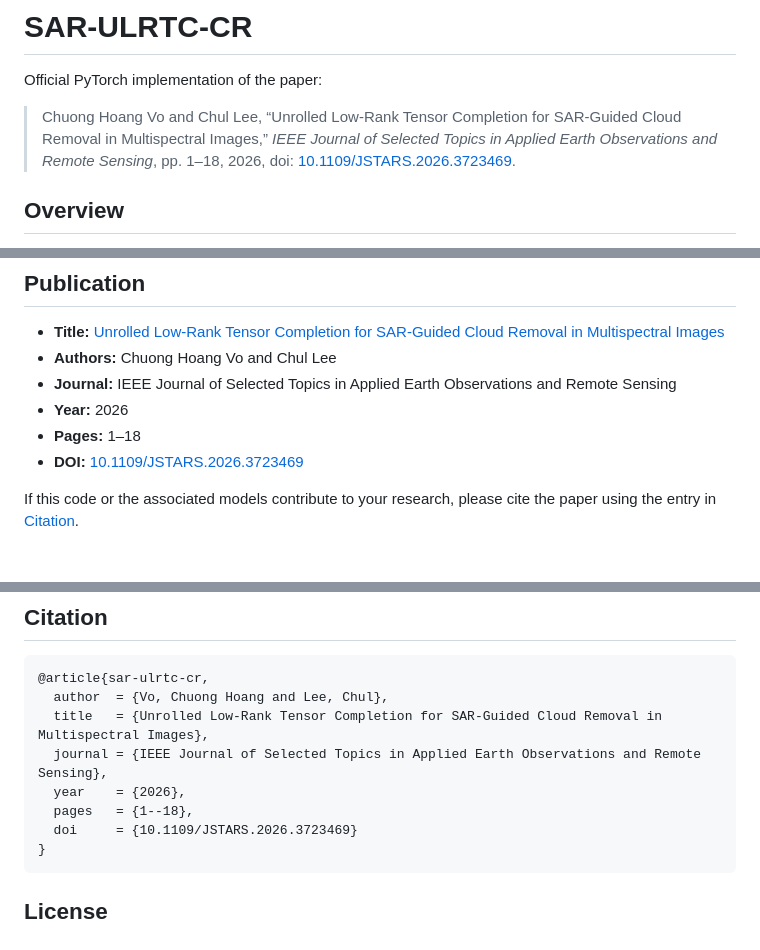
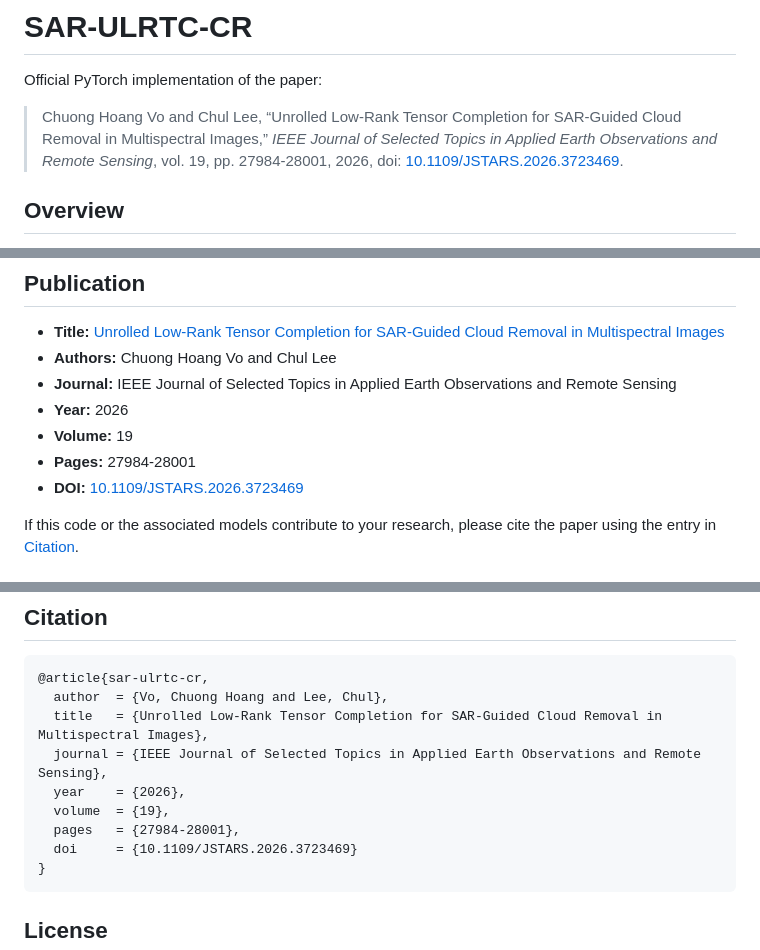
Before and after one commit to vhchuong/SAR-ULRTC-CR, a Markdown page: README.md, 3 parts joined by grey strips. Drawn GitHub-style.

Commit message:
Fix citation details in README.md
Updated citation details in the README to reflect the correct volume and page numbers.

````diff
--- a/README.md
+++ b/README.md
@@ -2,7 +2,7 @@
 
 Official PyTorch implementation of the paper:
 
-> Chuong Hoang Vo and Chul Lee, “Unrolled Low-Rank Tensor Completion for SAR-Guided Cloud Removal in Multispectral Images,” *IEEE Journal of Selected Topics in Applied Earth Observations and Remote Sensing*, pp. 1–18, 2026, doi: [10.1109/JSTARS.2026.3723469](https://doi.org/10.1109/JSTARS.2026.3723469).
+> Chuong Hoang Vo and Chul Lee, “Unrolled Low-Rank Tensor Completion for SAR-Guided Cloud Removal in Multispectral Images,” *IEEE Journal of Selected Topics in Applied Earth Observations and Remote Sensing*, vol. 19, pp. 27984-28001, 2026, doi: [10.1109/JSTARS.2026.3723469](https://doi.org/10.1109/JSTARS.2026.3723469).
 
 ## Overview
 
@@ -16,7 +16,8 @@ The released pipeline operates on cloudy multispectral observations, Sentinel-1
 - **Authors:** Chuong Hoang Vo and Chul Lee
 - **Journal:** IEEE Journal of Selected Topics in Applied Earth Observations and Remote Sensing
 - **Year:** 2026
-- **Pages:** 1–18
+- **Volume:** 19
+- **Pages:** 27984-28001
 - **DOI:** [10.1109/JSTARS.2026.3723469](https://doi.org/10.1109/JSTARS.2026.3723469)
 
 If this code or the associated models contribute to your research, please cite the paper using the entry in [Citation](#citation).
@@ -232,7 +233,8 @@ The evaluation programs report the following criteria:
   title   = {Unrolled Low-Rank Tensor Completion for SAR-Guided Cloud Removal in Multispectral Images},
   journal = {IEEE Journal of Selected Topics in Applied Earth Observations and Remote Sensing},
   year    = {2026},
-  pages   = {1--18},
+  volume  = {19},
+  pages   = {27984-28001},
   doi     = {10.1109/JSTARS.2026.3723469}
 }
 ```
````
